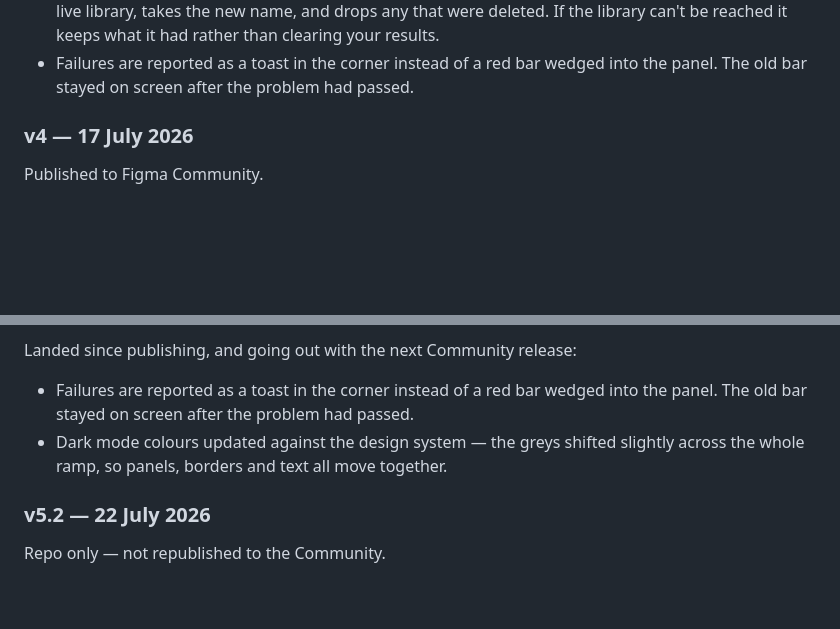
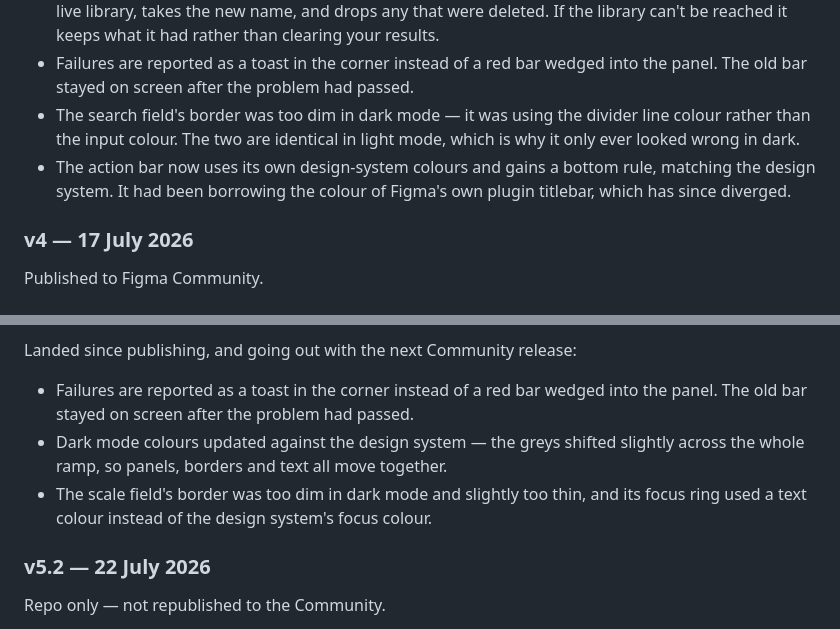
Before and after one commit to rafaelmatosdasilva/rms-figma-plugins, a Markdown page: CHANGELOG.md, 2 parts joined by grey strips. GitHub-like rendering; blank space fills up the shorter version.

Commit message:
docs: changelog for the input-token and actionBar fixes
Co-Authored-By: Claude Opus 5 <noreply@anthropic.com>

```diff
--- a/CHANGELOG.md
+++ b/CHANGELOG.md
@@ -51,6 +51,12 @@ Landed since publishing, and going out with the next Community release:
   what it had rather than clearing your results.
 - Failures are reported as a toast in the corner instead of a red bar wedged into
   the panel. The old bar stayed on screen after the problem had passed.
+- The search field's border was too dim in dark mode — it was using the divider
+  line colour rather than the input colour. The two are identical in light mode,
+  which is why it only ever looked wrong in dark.
+- The action bar now uses its own design-system colours and gains a bottom rule,
+  matching the design system. It had been borrowing the colour of Figma's own
+  plugin titlebar, which has since diverged.
 
 ### v4 — 17 July 2026
 Published to Figma Community.
@@ -94,6 +100,8 @@ Landed since publishing, and going out with the next Community release:
   the panel. The old bar stayed on screen after the problem had passed.
 - Dark mode colours updated against the design system — the greys shifted slightly
   across the whole ramp, so panels, borders and text all move together.
+- The scale field's border was too dim in dark mode and slightly too thin, and its
+  focus ring used a text colour instead of the design system's focus colour.
 
 ### v5.2 — 22 July 2026
 Repo only — not republished to the Community.
```
